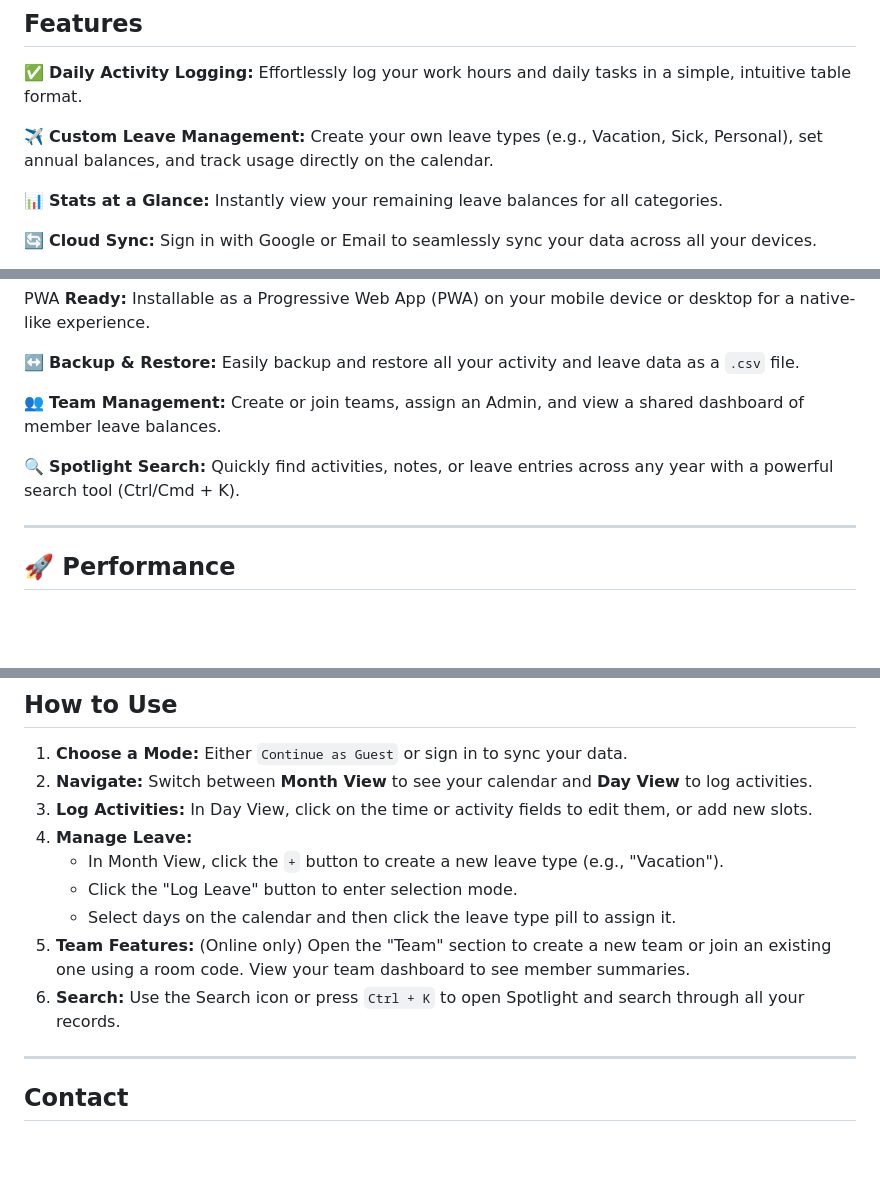
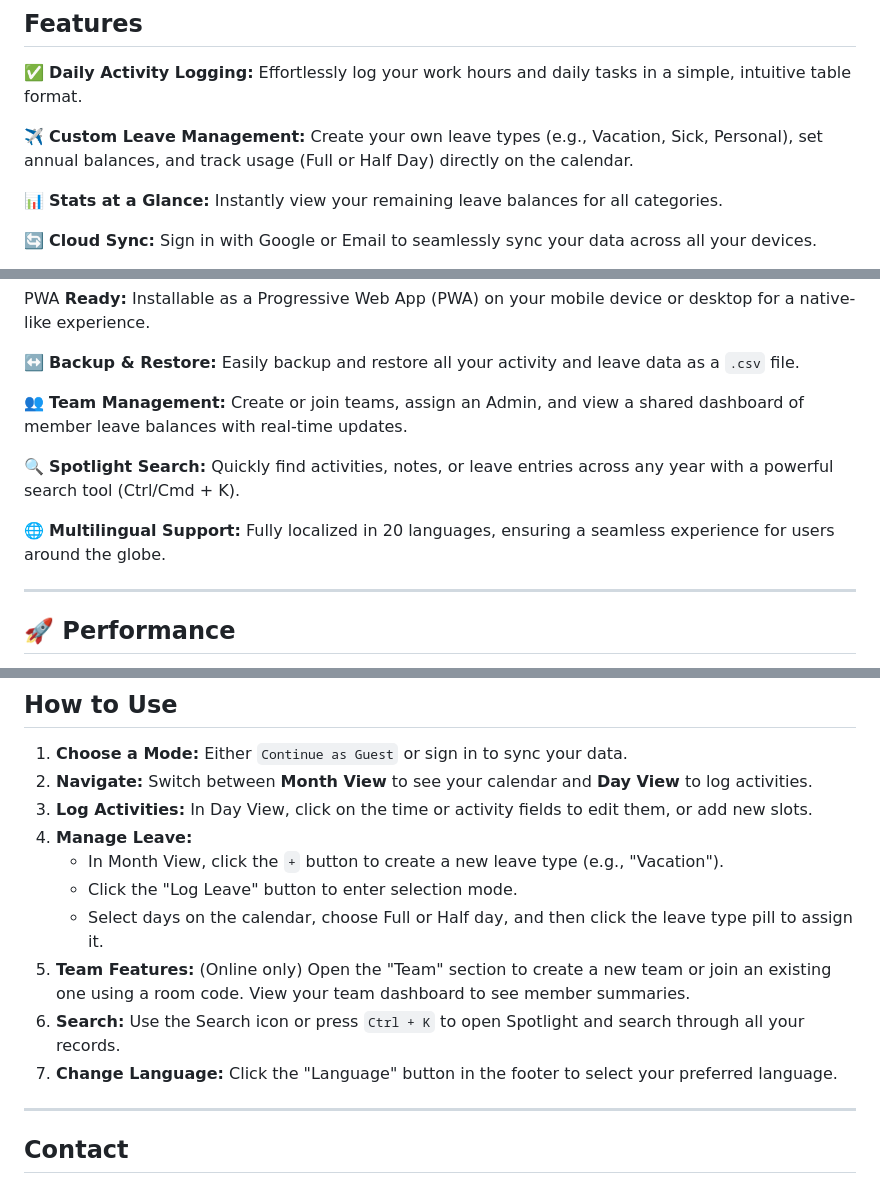
Before and after one commit to arunofhyd/TrackerBuddy, a Markdown page: README.md, 3 parts joined by grey strips. Drawn GitHub-style; blank space fills up the shorter version.

```diff
--- a/README.md
+++ b/README.md
@@ -9,7 +9,7 @@
 
 ✅ **Daily Activity Logging:** Effortlessly log your work hours and daily tasks in a simple, intuitive table format.
 
-✈️ **Custom Leave Management:** Create your own leave types (e.g., Vacation, Sick, Personal), set annual balances, and track usage directly on the calendar.
+✈️ **Custom Leave Management:** Create your own leave types (e.g., Vacation, Sick, Personal), set annual balances, and track usage (Full or Half Day) directly on the calendar.
 
 📊 **Stats at a Glance:** Instantly view your remaining leave balances for all categories.
 
@@ -23,9 +23,11 @@
 
  ↔️ **Backup & Restore:** Easily backup and restore all your activity and leave data as a `.csv` file.
 
- 👥 **Team Management:** Create or join teams, assign an Admin, and view a shared dashboard of member leave balances.
+ 👥 **Team Management:** Create or join teams, assign an Admin, and view a shared dashboard of member leave balances with real-time updates.
 
  🔍 **Spotlight Search:** Quickly find activities, notes, or leave entries across any year with a powerful search tool (Ctrl/Cmd + K).
+
+ 🌐 **Multilingual Support:** Fully localized in 20 languages, ensuring a seamless experience for users around the globe.
 
 ---
 
@@ -58,9 +60,10 @@ This application was built with performance as a top priority. By using a modern
 4.  **Manage Leave:**
     -   In Month View, click the `+` button to create a new leave type (e.g., "Vacation").
     -   Click the "Log Leave" button to enter selection mode.
-    -   Select days on the calendar and then click the leave type pill to assign it.
+    -   Select days on the calendar, choose Full or Half day, and then click the leave type pill to assign it.
 5.  **Team Features:** (Online only) Open the "Team" section to create a new team or join an existing one using a room code. View your team dashboard to see member summaries.
 6.  **Search:** Use the Search icon or press `Ctrl + K` to open Spotlight and search through all your records.
+7.  **Change Language:** Click the "Language" button in the footer to select your preferred language.
 
 ---
 
```
